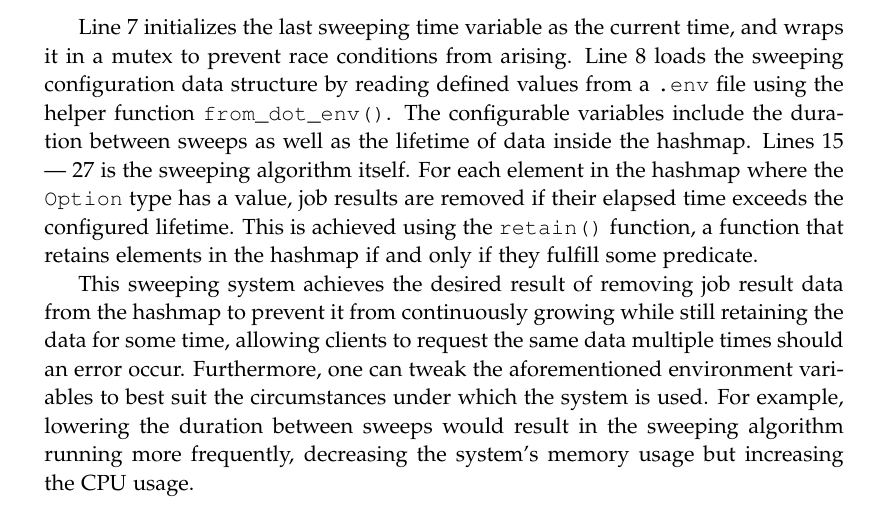
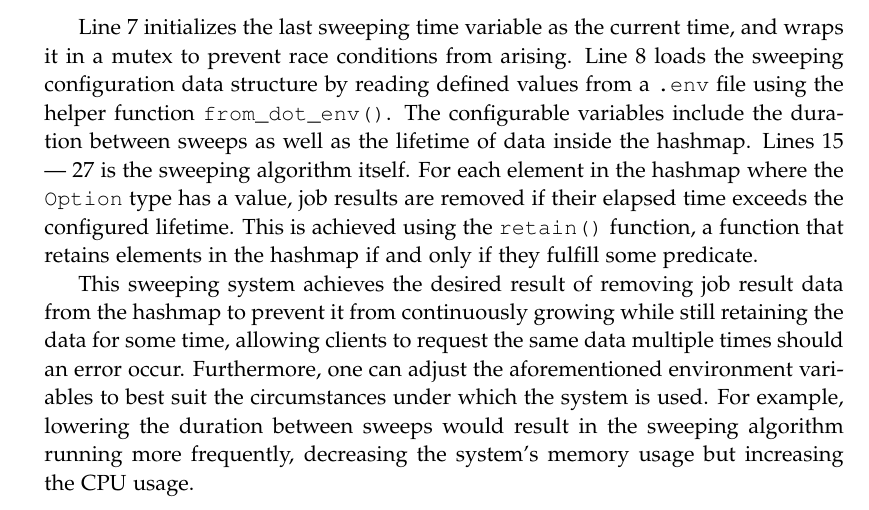
Before and after one commit to chhoumann/p7, a LaTeX thesis (report/master.tex, which reads report/sections/Chapter 07 - Queue System/Chapter 7.tex): part of page 38 of 51, cut so that both start at the same text. Compiled offline with pdfLaTeX.

Commit message:
Update report/sections/Chapter 07 - Queue System/Chapter 7.tex
Co-authored-by: Ivikhostrup <56341364+Ivikhostrup@users.noreply.github.com>

```diff
--- a/report/sections/Chapter 07 - Queue System/Chapter 7.tex
+++ b/report/sections/Chapter 07 - Queue System/Chapter 7.tex
@@ -140,5 +140,5 @@ For each element in the hashmap where the \texttt{Option} type has a value, job
 This is achieved using the \texttt{retain()} function, a function that retains elements in the hashmap if and only if they fulfill some predicate.
 
 This sweeping system achieves the desired result of removing job result data from the hashmap to prevent it from continuously growing while still retaining the data for some time, allowing clients to request the same data multiple times should an error occur.
-Furthermore, one can tweak the aforementioned environment variables to best suit the circumstances under which the system is used.
+Furthermore, one can adjust the aforementioned environment variables to best suit the circumstances under which the system is used.
 For example, lowering the duration between sweeps would result in the sweeping algorithm running more frequently, decreasing the system's memory usage but increasing the CPU usage.
```
